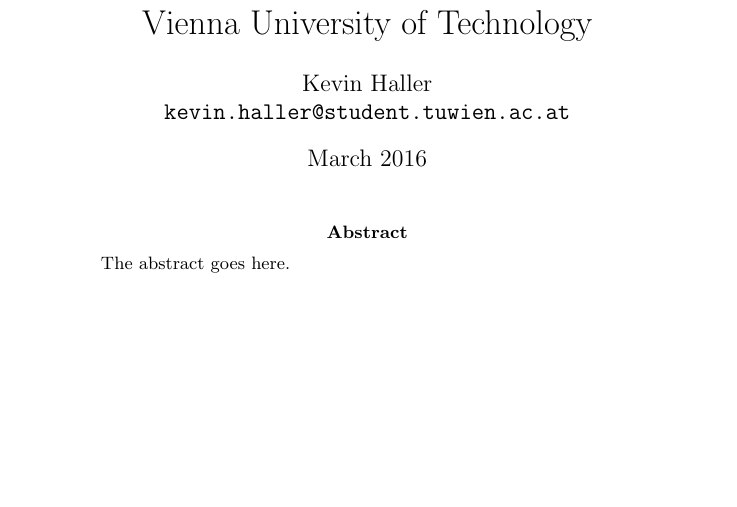
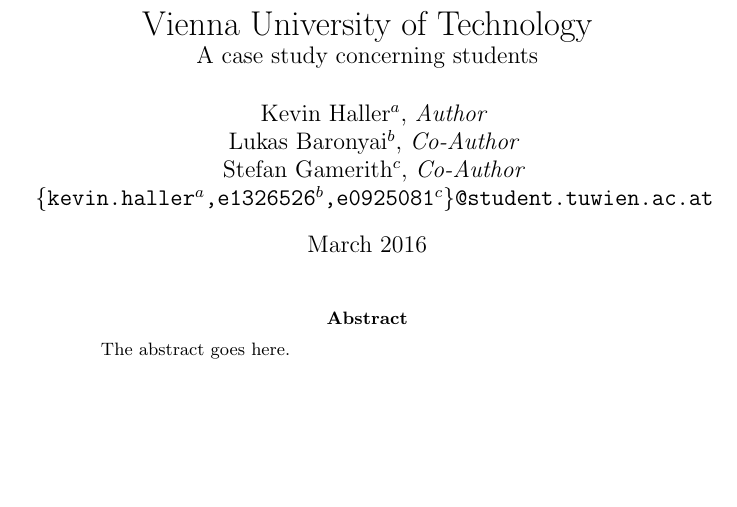
Before and after one commit to outofbits/lod-at-tuwien-seminar-work, a LaTeX paper (seminar-work-linked-open-data.tex): part of page 1 of 30, cut so that both start at the same text, the shorter picture padded with empty space. Compiled offline with pdfLaTeX.

Commit message:
Adapts the title page.

```diff
--- a/seminar-work-linked-open-data.tex
+++ b/seminar-work-linked-open-data.tex
@@ -16,15 +16,28 @@
 %   The title page of the article
 % ----------------------------------------------------------------------------------------------
 \pagenumbering{gobble}
-\title{Linked~Open~Data at the Vienna~University~of~Technology}
-\author{Kevin Haller\\
-	\texttt{kevin.haller@student.tuwien.ac.at}}
+\title{Linked~Open~Data\\
+	   at the\\
+	   Vienna~University~of~Technology\\
+	   \large A case study concerning students}
+
+\author{Kevin Haller$^a$, \textit{Author}\\
+		Lukas Baronyai$^b$, \textit{Co-Author}\\
+		Stefan Gamerith$^c$, \textit{Co-Author}\\
+	\texttt{\{kevin.haller$^a$,e1326526$^b$,e0925081$^c$\}@student.tuwien.ac.at}}
 \date{March 2016}
 
 \maketitle
 
 \begin{abstract}
-The abstract goes here.
+The abstract goes here.\\
+ \\
+ \\
+ \\
+ \\
+ \\
+ \\
+ \\
 \end{abstract}
 
 \smallskip
```
Also changed, not shown: seminar-work-linked-open-data.pdf.
